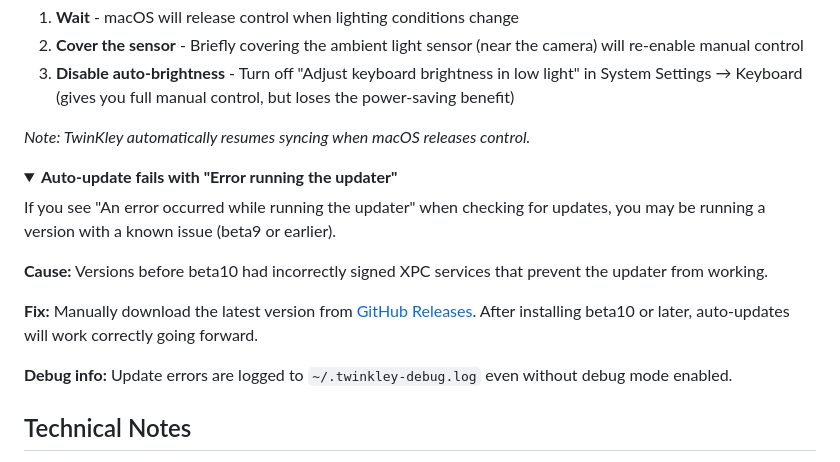
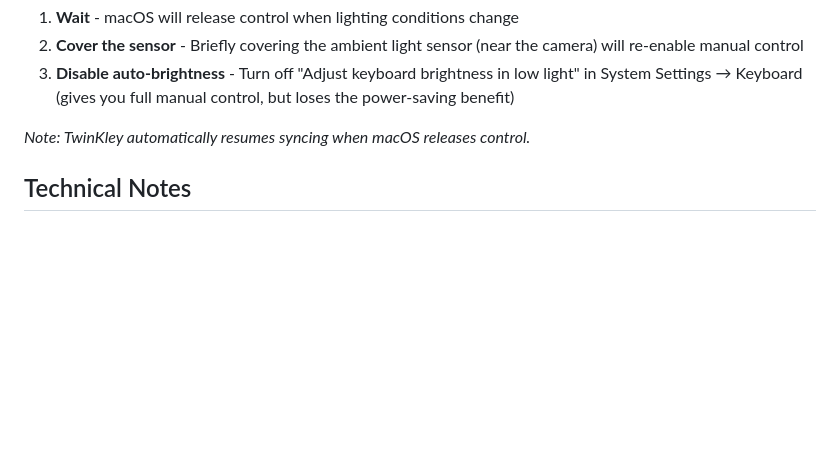
Before and after one commit to emrikol/TwinKley, a Markdown page: README.md, the part around the change. GitHub-like rendering; folded sections open; blank space fills up the shorter version.

Commit message:
docs: remove beta9 troubleshooting (no public users affected)

```diff
--- a/README.md
+++ b/README.md
@@ -366,19 +366,6 @@ Sometimes macOS **locks** the keyboard backlight and prevents all adjustments -
 
 </details>
 
-<details>
-<summary><strong>Auto-update fails with "Error running the updater"</strong></summary>
-
-If you see "An error occurred while running the updater" when checking for updates, you may be running a version with a known issue (beta9 or earlier).
-
-**Cause:** Versions before beta10 had incorrectly signed XPC services that prevent the updater from working.
-
-**Fix:** Manually download the latest version from [GitHub Releases](https://github.com/emrikol/TwinKley/releases). After installing beta10 or later, auto-updates will work correctly going forward.
-
-**Debug info:** Update errors are logged to `~/.twinkley-debug.log` even without debug mode enabled.
-
-</details>
-
 ## Technical Notes
 
 - All Macs (including M4 MacBook Pro) use `keyCode=2` (brightness up) and `keyCode=3` (brightness down) for `NX_SYSDEFINED` events
```
